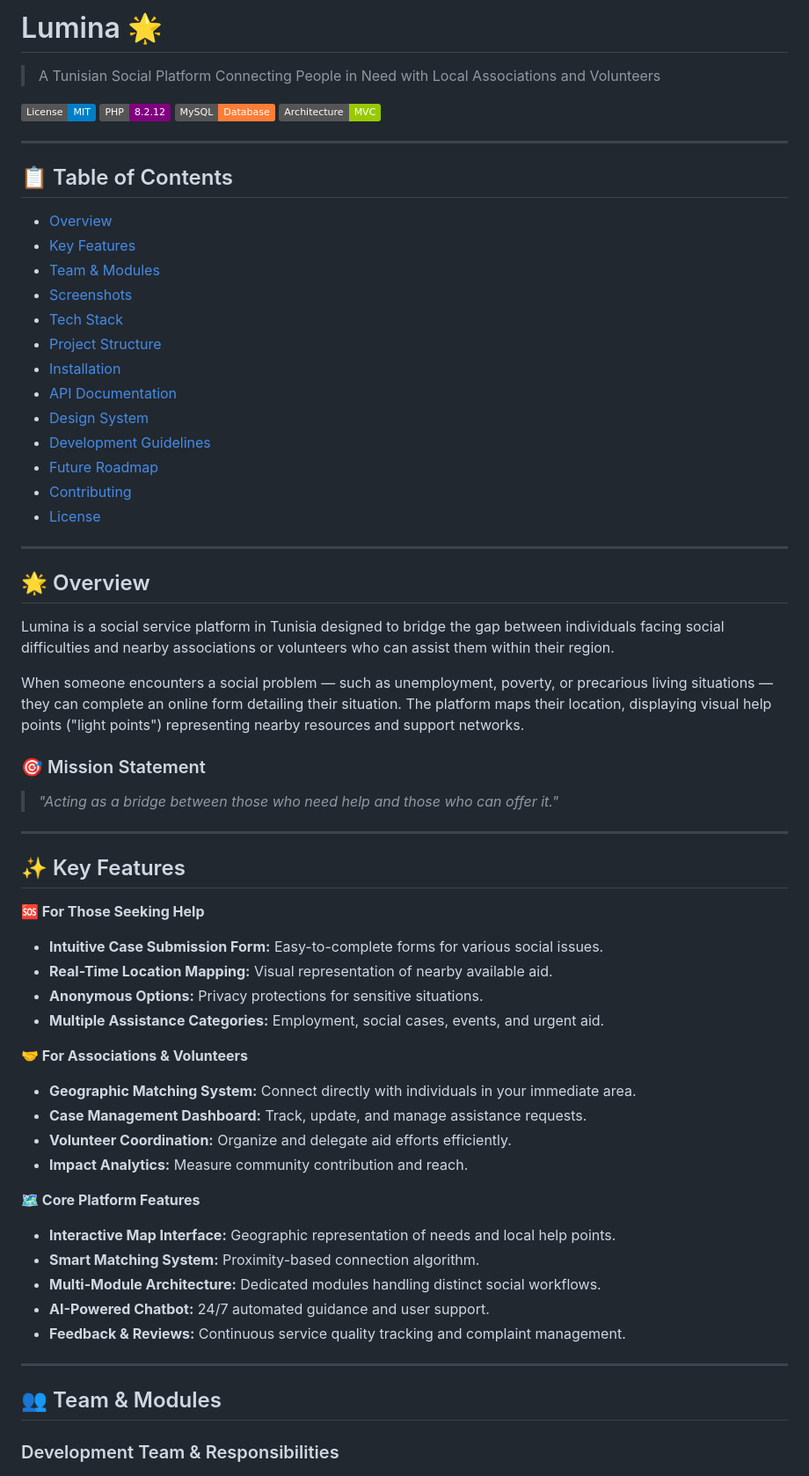
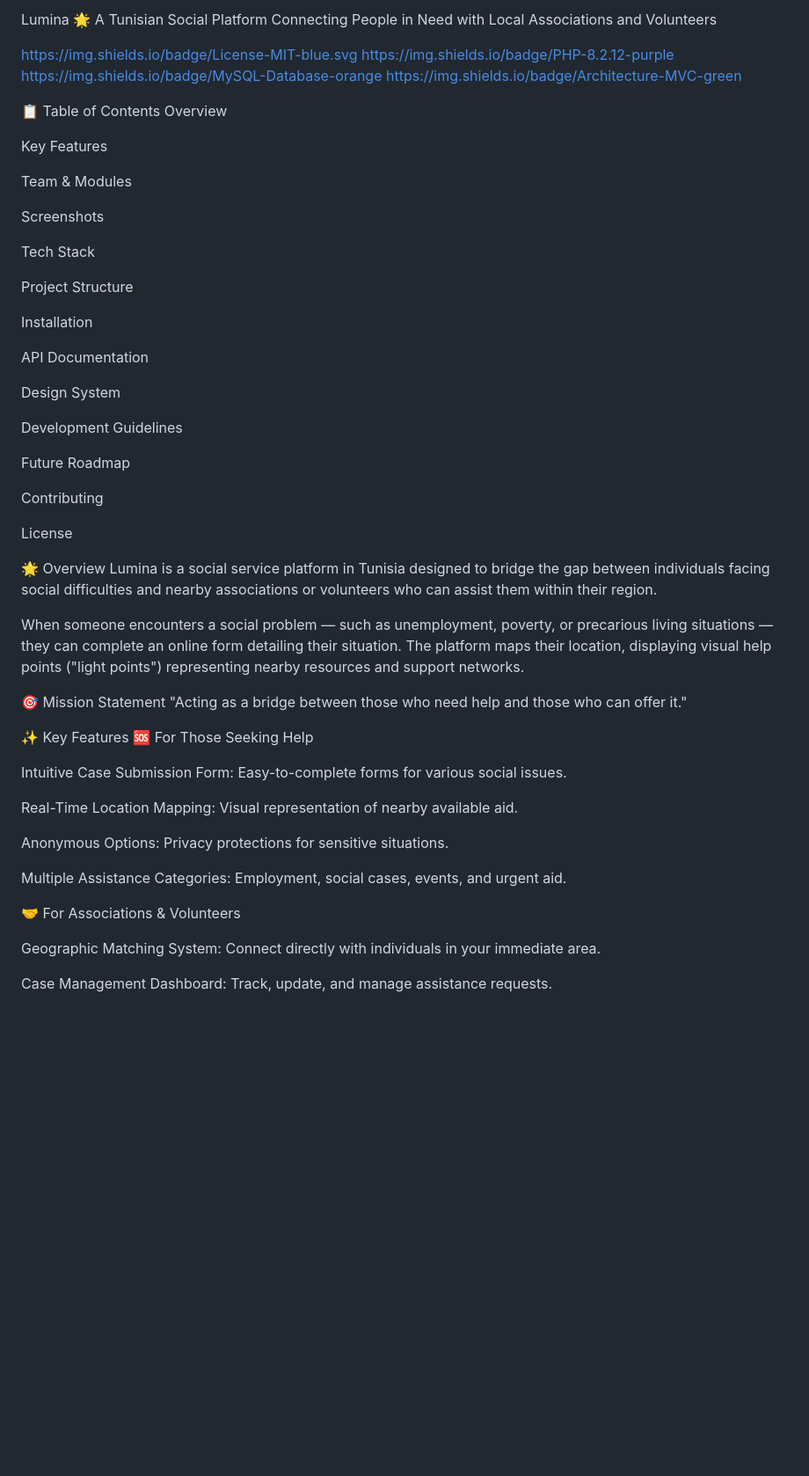
Before and after one commit to oumaimaDh/Lumina-Web-Developpement-Project-, a Markdown page: README.md, the part around one of its changes. Shown at 88% size. Drawn GitHub-style; badges without logos; blank space fills up the shorter version.

```diff
--- a/README.md
+++ b/README.md
@@ -1,64 +1,60 @@
-# Lumina 🌟
-> A Tunisian Social Platform Connecting People in Need with Local Associations and Volunteers
+Lumina 🌟
+A Tunisian Social Platform Connecting People in Need with Local Associations and Volunteers
 
-![License: MIT](https://img.shields.io/badge/License-MIT-blue.svg)
-![PHP](https://img.shields.io/badge/PHP-8.2.12-purple)
-![MySQL](https://img.shields.io/badge/MySQL-Database-orange)
-![Architecture](https://img.shields.io/badge/Architecture-MVC-green)
+https://img.shields.io/badge/License-MIT-blue.svg
+https://img.shields.io/badge/PHP-8.2.12-purple
+https://img.shields.io/badge/MySQL-Database-orange
+https://img.shields.io/badge/Architecture-MVC-green
 
----
+📋 Table of Contents
+Overview
 
-## 📋 Table of Contents
-- [Overview](#-overview)
-- [Key Features](#-key-features)
-- [Team & Modules](#-team--modules)
-- [Screenshots](#-screenshots)
-- [Tech Stack](#-tech-stack)
-- [Project Structure](#-project-structure)
-- [Installation](#-installation)
-- [API Documentation](#-api-documentation)
-- [Design System](#-design-system)
-- [Development Guidelines](#-development-guidelines)
-- [Future Roadmap](#-future-roadmap)
-- [Contributing](#-contributing)
-- [License](#-license)
+Key Features
 
----
+Team & Modules
 
-## 🌟 Overview
+Screenshots
+
+Tech Stack
+
+Project Structure
+
+Installation
+
+API Documentation
+
+Design System
+
+Development Guidelines
+
+Future Roadmap
+
+Contributing
+
+License
+
+🌟 Overview
 Lumina is a social service platform in Tunisia designed to bridge the gap between individuals facing social difficulties and nearby associations or volunteers who can assist them within their region.
 
 When someone encounters a social problem — such as unemployment, poverty, or precarious living situations — they can complete an online form detailing their situation. The platform maps their location, displaying visual help points ("light points") representing nearby resources and support networks.
 
-### 🎯 Mission Statement
-> *"Acting as a bridge between those who need help and those who can offer it."*
+🎯 Mission Statement
+"Acting as a bridge between those who need help and those who can offer it."
 
----
+✨ Key Features
+🆘 For Those Seeking Help
 
-## ✨ Key Features
+Intuitive Case Submission Form: Easy-to-complete forms for various social issues.
 
-**🆘 For Those Seeking Help**
-* **Intuitive Case Submission Form:** Easy-to-complete forms for various social issues.
-* **Real-Time Location Mapping:** Visual representation of nearby available aid.
-* **Anonymous Options:** Privacy protections for sensitive situations.
-* **Multiple Assistance Categories:** Employment, social cases, events, and urgent aid.
+Real-Time Location Mapping: Visual representation of nearby available aid.
 
-**🤝 For Associations & Volunteers**
-* **Geographic Matching System:** Connect directly with individuals in your immediate area.
-* **Case Management Dashboard:** Track, update, and manage assistance requests.
-* **Volunteer Coordination:** Organize and delegate aid efforts efficiently.
-* **Impact Analytics:** Measure community contribution and reach.
+Anonymous Options: Privacy protections for sensitive situations.
 
-**🗺️ Core Platform Features**
-* **Interactive Map Interface:** Geographic representation of needs and local help points.
-* **Smart Matching System:** Proximity-based connection algorithm.
-* **Multi-Module Architecture:** Dedicated modules handling distinct social workflows.
-* **AI-Powered Chatbot:** 24/7 automated guidance and user support.
-* **Feedback & Reviews:** Continuous service quality tracking and complaint management.
+Multiple Assistance Categories: Employment, social cases, events, and urgent aid.
 
----
+🤝 For Associations & Volunteers
 
-## 👥 Team & Modules
+Geographic Matching System: Connect directly with individuals in your immediate area.
 
-### Development Team & Responsibilities
+Case Management Dashboard: Track, update, and manage assistance requests.
 
```
Also changed, not shown: other parts of README.md (+48 -44 lines).
